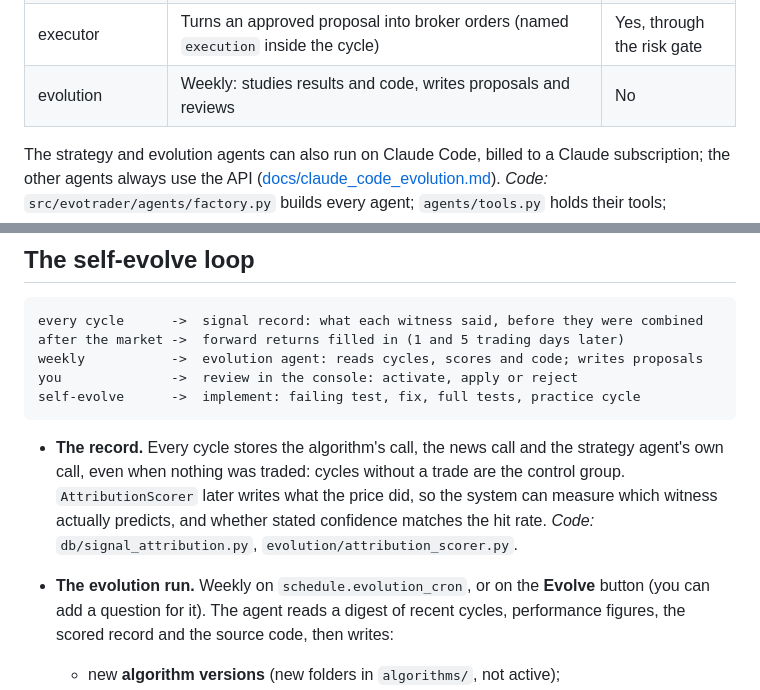
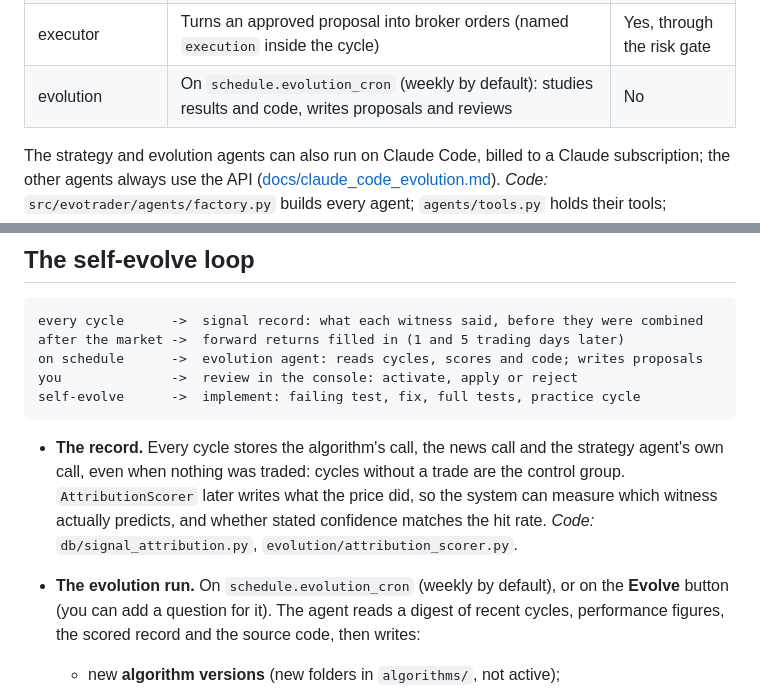
Before and after one commit to AdamCYH/evotrader, a Markdown page: docs/architecture.md, 2 parts joined by grey strips. Rendered like a GitHub page.

````diff
--- a/docs/architecture.md
+++ b/docs/architecture.md
@@ -71,7 +71,7 @@ Gemini are reached through LiteLLM).
 | strategy | Weighs the algorithm's signal, the news and the market snapshot; proposes a trade or a reasoned no-trade; writes the note for the next cycle | No — proposes only |
 | risk_manager | Checks each proposal against the constitution with a code tool | No |
 | executor | Turns an approved proposal into broker orders (named `execution` inside the cycle) | Yes, through the risk gate |
-| evolution | Weekly: studies results and code, writes proposals and reviews | No |
+| evolution | On `schedule.evolution_cron` (weekly by default): studies results and code, writes proposals and reviews | No |
 
 The strategy and evolution agents can also run on Claude Code, billed to a
 Claude subscription; the other agents always use the API
@@ -202,7 +202,7 @@ the strategy named an order but the risk or execution step never ran.
 ```text
 every cycle      ->  signal record: what each witness said, before they were combined
 after the market ->  forward returns filled in (1 and 5 trading days later)
-weekly           ->  evolution agent: reads cycles, scores and code; writes proposals
+on schedule      ->  evolution agent: reads cycles, scores and code; writes proposals
 you              ->  review in the console: activate, apply or reject
 self-evolve      ->  implement: failing test, fix, full tests, practice cycle
 ```
@@ -213,7 +213,7 @@ self-evolve      ->  implement: failing test, fix, full tests, practice cycle
   did, so the system can measure which witness actually predicts, and whether
   stated confidence matches the hit rate. *Code:* `db/signal_attribution.py`,
   `evolution/attribution_scorer.py`.
-- **The evolution run.** Weekly on `schedule.evolution_cron`, or on the
+- **The evolution run.** On `schedule.evolution_cron` (weekly by default), or on the
   **Evolve** button (you can add a question for it). The agent reads a digest
   of recent cycles, performance figures, the scored record and the source code,
   then writes:
````
Also changed, not shown: other parts of docs/architecture.md (+1 -1 lines), README.md (+14 -10 lines).
